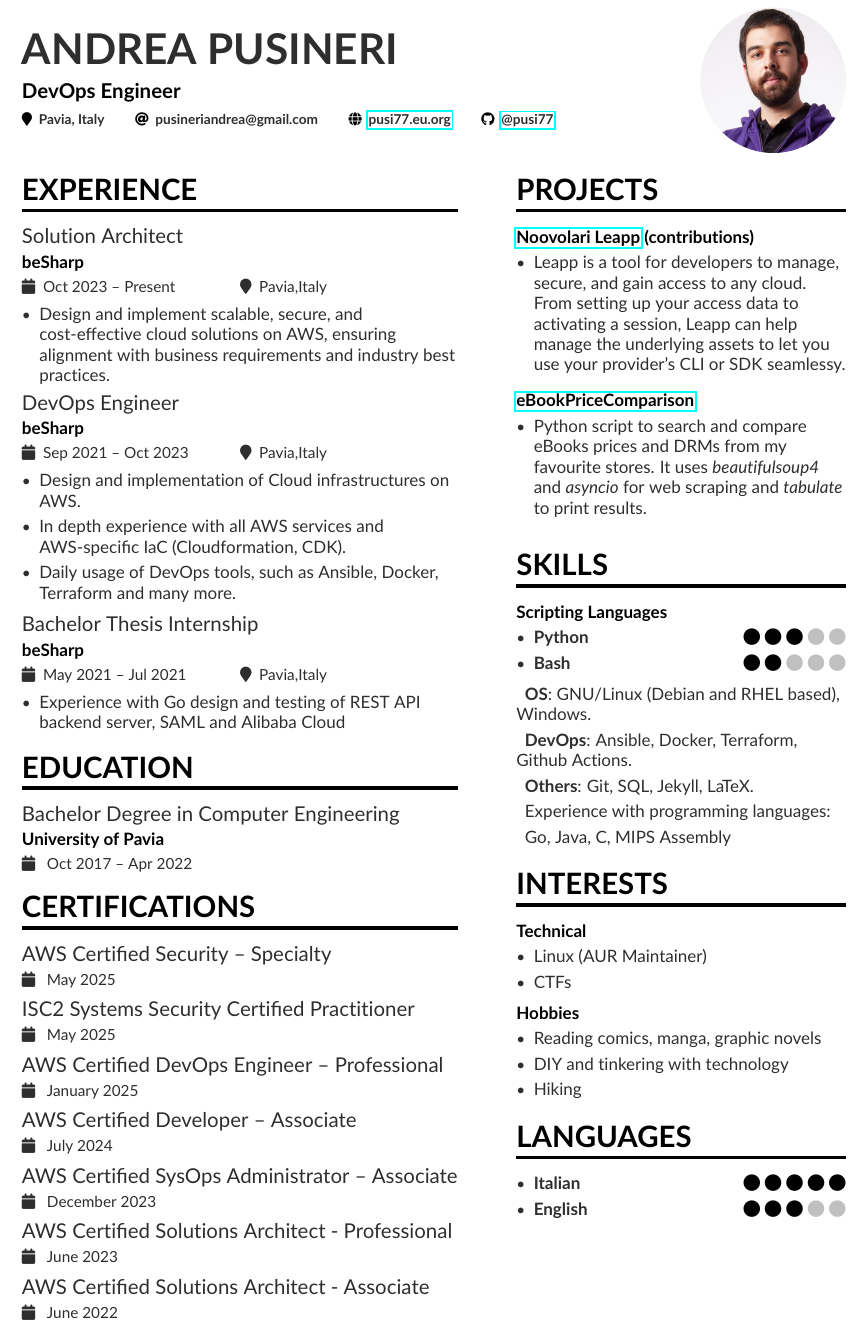
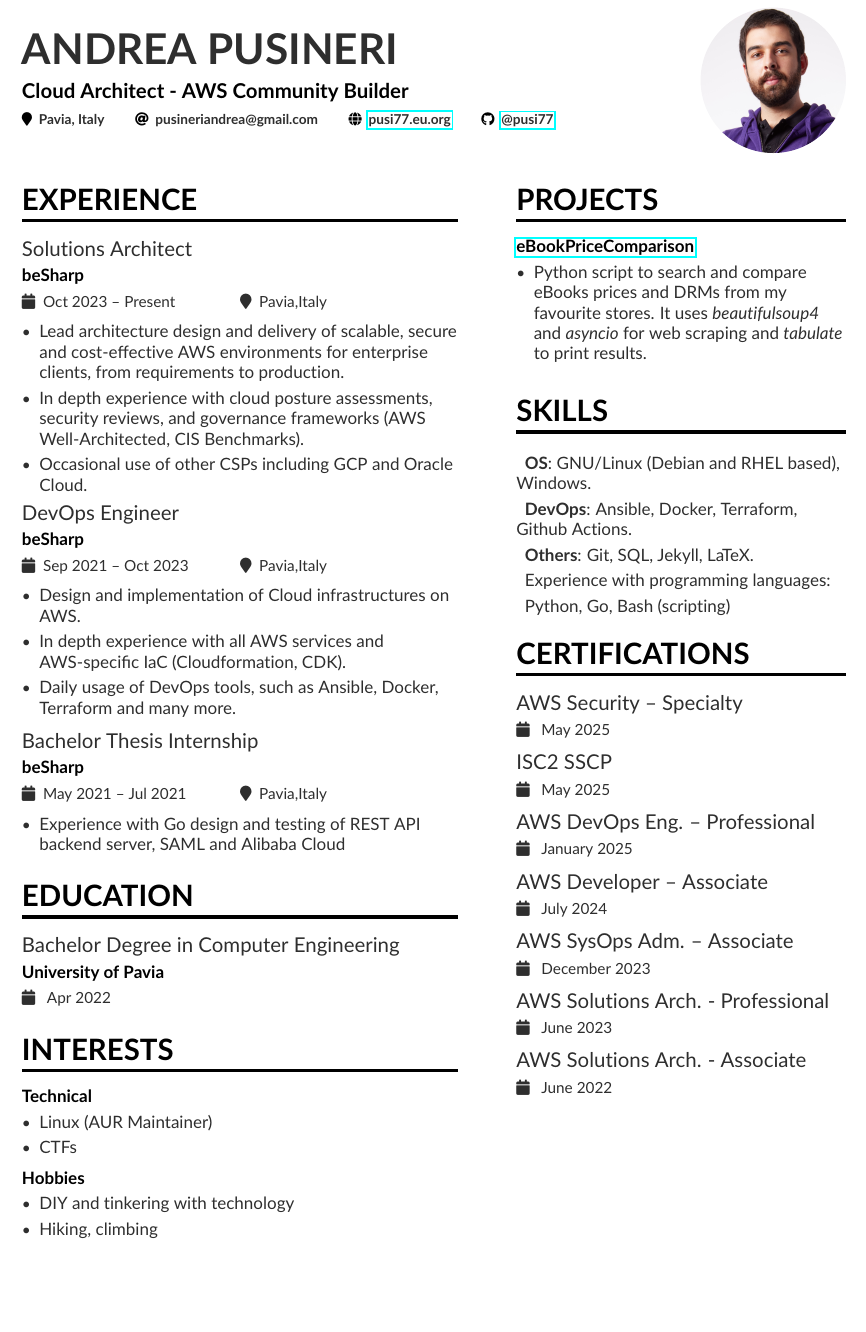
Before and after one commit to pusi77/resume, a LaTeX CV (AndreaPusineri_CV.tex, which reads sidebar.tex): part of the page, cut so that both start at the same text, the shorter picture padded with empty space. Compiled offline with pdfLaTeX.

Commit message:
some polishing

```diff
--- a/AndreaPusineri_CV.tex
+++ b/AndreaPusineri_CV.tex
@@ -48,7 +48,7 @@
 
 \begin{document}
 \name{Andrea Pusineri}
-\tagline{DevOps Engineer}
+\tagline{Cloud Architect - AWS Community Builder}
 \photo{3cm}{cv-pic}
 \personalinfo{%
   % You can add your own with \printinfo{symbol}{detail}
@@ -67,9 +67,12 @@
 %\AtBeginEnvironment{itemize}{\small}
 
 \cvsection[sidebar]{Experience}
-\cvevent{Solution Architect}{beSharp}{Oct 2023 -- Present}{Pavia,Italy}
+\cvevent{Solutions Architect}{beSharp}{Oct 2023 -- Present}{Pavia,Italy}
 \begin{itemize}
-\item Design and implement scalable, secure, and cost-effective cloud solutions on AWS, ensuring alignment with business requirements and industry best practices.
+\item Lead architecture design and delivery of scalable, secure and cost-effective AWS environments for enterprise clients, from requirements to production.
+\item In depth experience with cloud posture assessments, security reviews,
+      and governance frameworks (AWS Well-Architected, CIS Benchmarks).
+\item Occasional use of other CSPs including GCP and Oracle Cloud.
 \end{itemize}
 
 \cvevent{DevOps Engineer}{beSharp}{Sep 2021 -- Oct 2023}{Pavia,Italy}
@@ -88,15 +91,19 @@
 
 
 \cvsection{Education}
-\cvevent{Bachelor Degree in Computer Engineering}{University of Pavia}{ Oct 2017 -- Apr 2022 }{}
+\cvevent{Bachelor Degree in Computer Engineering}{University of Pavia}{ Apr 2022 }{}
 
-\cvsection{Certifications}
-\cvevent{AWS Certified Security – Specialty}{}{ May 2025 }{}
-\cvevent{ISC2 Systems Security Certified Practitioner}{}{ May 2025 }{}
-\cvevent{AWS Certified DevOps Engineer – Professional}{}{ January 2025 }{}
-\cvevent{AWS Certified Developer – Associate}{}{ July 2024 }{}
-\cvevent{AWS Certified SysOps Administrator – Associate}{}{ December 2023 }{}
-\cvevent{AWS Certified Solutions Architect - Professional}{}{ June 2023 }{}
-\cvevent{AWS Certified Solutions Architect - Associate}{}{ June 2022 }{}
+\cvsection{Interests}
+\cvproject{Technical}
+\begin{itemize}
+\item Linux (AUR Maintainer)
+\item CTFs
+\end{itemize}
+\smallskip
+\cvproject{Hobbies}
+\begin{itemize}
+\item DIY and tinkering with technology
+\item Hiking, climbing
+\end{itemize}
 
 \end{document}
--- a/sidebar.tex
+++ b/sidebar.tex
@@ -1,10 +1,4 @@
 \cvsection{Projects}
-\cvproject{\href{https://github.com/Noovolari/leapp}{Noovolari Leapp} (contributions)}
-\begin{itemize}
-\item Leapp is a tool for developers to manage, secure, and gain access to any cloud. From setting up your access data to activating a session, Leapp can help manage the underlying assets to let you use your provider's CLI or SDK seamlessy.
-\end{itemize}
-\smallskip
-\smallskip
 \cvproject{\href{https://github.com/pusi77/eBookPriceComparison}{eBookPriceComparison}}
 \begin{itemize}
 \item Python script to search and compare eBooks prices and DRMs from my favourite stores. It uses \textit{beautifulsoup4} and \textit{asyncio} for web scraping and \textit{tabulate} to print results.
@@ -13,37 +7,20 @@
 \smallskip
 
 \cvsection{SKILLS}
-\cvproject{Scripting Languages}
-\begin{itemize}
- \item \cvskill{Python}{3}
- \item \cvskill{Bash}{2}
-\end{itemize}
 \smallskip
 \begin{description}
  \item \textbf{OS}: GNU/Linux (Debian and RHEL based), Windows.
  \item \textbf{DevOps}: Ansible, Docker, Terraform, Github Actions.
  \item \textbf{Others}: Git, SQL, Jekyll, LaTeX.
  \item Experience with programming languages:
- \item    Go, Java, C, MIPS Assembly
+ \item    Python, Go, Bash (scripting)
 \end{description}
 
-\cvsection{Interests}
-\cvproject{Technical}
-\begin{itemize}
-\item Linux (AUR Maintainer)
-\item CTFs
-\end{itemize}
-\smallskip
-\cvproject{Hobbies}
-\begin{itemize}
-\item Reading comics, manga, graphic novels
-\item DIY and tinkering with technology
-\item Hiking
-\end{itemize}
-
-
-\cvsection{Languages}
-\begin{itemize}
- \item \cvskill {Italian}{5}
- \item \cvskill {English}{3}
-\end{itemize}
+\cvsection{Certifications}
+\cvevent{AWS Security – Specialty}{}{ May 2025 }{}
+\cvevent{ISC2 SSCP}{}{ May 2025 }{}
+\cvevent{AWS DevOps Eng. – Professional}{}{ January 2025 }{}
+\cvevent{AWS Developer – Associate}{}{ July 2024 }{}
+\cvevent{AWS SysOps Adm. – Associate}{}{ December 2023 }{}
+\cvevent{AWS Solutions Arch. - Professional}{}{ June 2023 }{}
+\cvevent{AWS Solutions Arch. - Associate}{}{ June 2022 }{}
```
